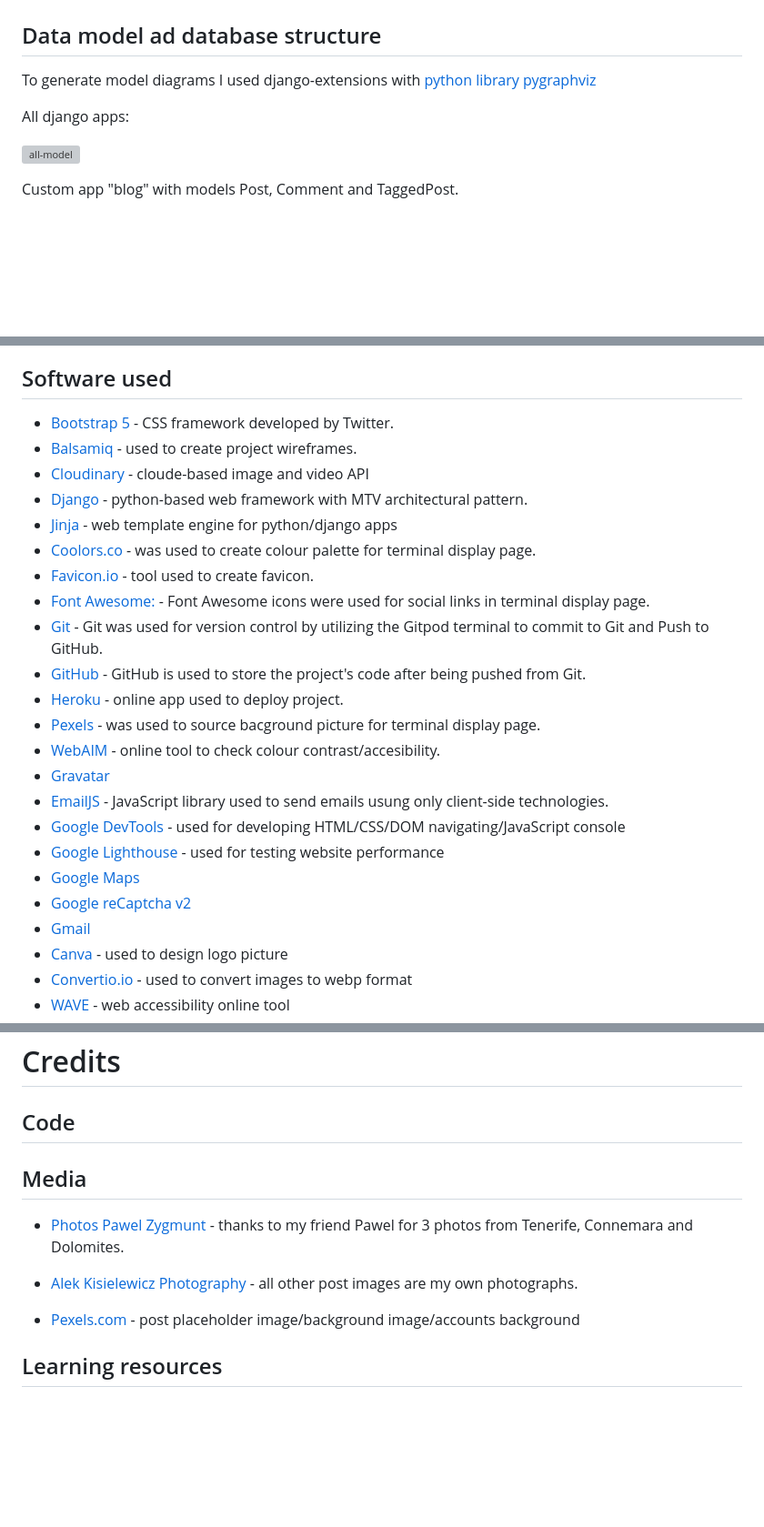
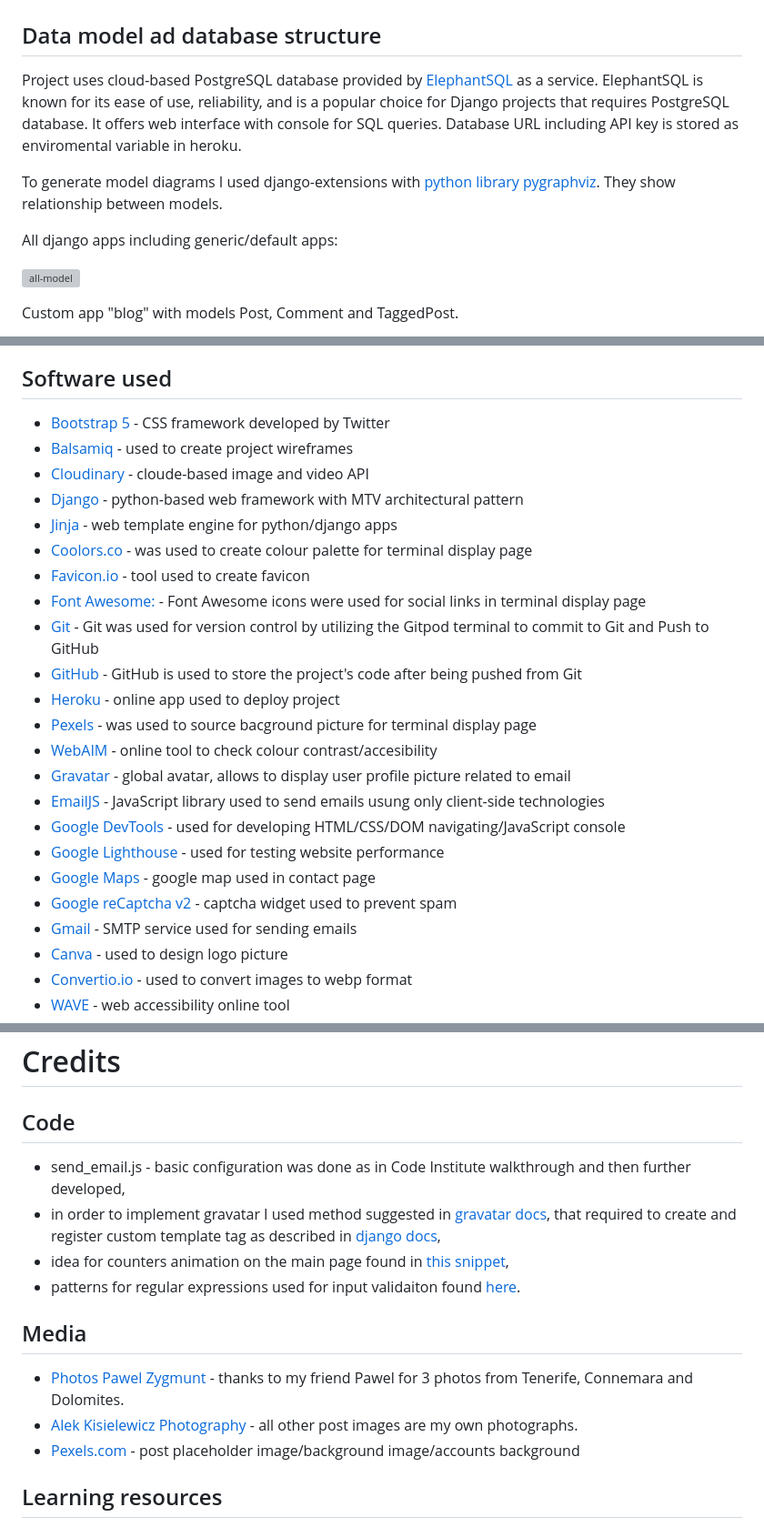
Before and after one commit to alexkisielewicz/photo-adventures, a Markdown page: README.md, 3 parts joined by grey strips. Shown at 91% size. Rendered like a GitHub page; blank space fills up the shorter version; grey boxes are pictures that could not be loaded.

Commit message:
Write credits/code section

```diff
--- a/README.md
+++ b/README.md
@@ -207,9 +207,11 @@ The [Gloock](https://fonts.google.com/specimen/Gloock) is a contemporary high-co
 
 ## Data model ad database structure
 
-To generate model diagrams I used django-extensions with [python library pygraphviz](https://medium.com/@yathomasi1/1-using-django-extensions-to-visualize-the-database-diagram-in-django-application-c5fa7e710e16)
+Project uses cloud-based PostgreSQL database provided by [ElephantSQL](https://www.elephantsql.com/) as a service. ElephantSQL is known for its ease of use, reliability, and is a popular choice for Django projects that requires PostgreSQL database. It offers web interface with console for SQL queries. Database URL including API key is stored as enviromental variable in heroku.
 
-All django apps:
+To generate model diagrams I used django-extensions with [python library pygraphviz](https://medium.com/@yathomasi1/1-using-django-extensions-to-visualize-the-database-diagram-in-django-application-c5fa7e710e16). They show relationship between models.
+
+All django apps including generic/default apps:
 
 ![all-model](docs/img/django_all_models.png)
 
@@ -427,26 +429,26 @@ Django messages are implemented in the website's app. These messages are display
 
 ## Software used
 
-- [Bootstrap 5](https://blog.getbootstrap.com/2022/11/22/bootstrap-5-2-3/) - CSS framework developed by Twitter.
-- [Balsamiq](https://balsamiq.com/) - used to create project wireframes.
+- [Bootstrap 5](https://blog.getbootstrap.com/2022/11/22/bootstrap-5-2-3/) - CSS framework developed by Twitter
+- [Balsamiq](https://balsamiq.com/) - used to create project wireframes
 - [Cloudinary](https://cloudinary.com/) - cloude-based image and video API
-- [Django](https://www.djangoproject.com/) - python-based web framework with MTV architectural pattern.
+- [Django](https://www.djangoproject.com/) - python-based web framework with MTV architectural pattern
 - [Jinja](https://en.wikipedia.org/wiki/Jinja_(template_engine)) - web template engine for python/django apps
-- [Coolors.co](https://coolors.co/) - was used to create colour palette for terminal display page.
-- [Favicon.io](https://www.favicon.io) - tool used to create favicon.
-- [Font Awesome:](https://fontawesome.com/) - Font Awesome icons were used for social links in terminal display page.
-- [Git](https://git-scm.com/) - Git was used for version control by utilizing the Gitpod terminal to commit to Git and Push to GitHub.
-- [GitHub](https://github.com/) - GitHub is used to store the project's code after being pushed from Git.
-- [Heroku](https://heroku.com) - online app used to deploy project.
-- [Pexels](https://www.pexels.com/) - was used to source bacground picture for terminal display page.
-- [WebAIM](https://webaim.org/resources/contrastchecker/) - online tool to check colour contrast/accesibility.
-- [Gravatar](https://en.gravatar.com/)
-- [EmailJS](https://www.emailjs.com/) - JavaScript library used to send emails usung only client-side technologies.
+- [Coolors.co](https://coolors.co/) - was used to create colour palette for terminal display page
+- [Favicon.io](https://www.favicon.io) - tool used to create favicon
+- [Font Awesome:](https://fontawesome.com/) - Font Awesome icons were used for social links in terminal display page
+- [Git](https://git-scm.com/) - Git was used for version control by utilizing the Gitpod terminal to commit to Git and Push to GitHub
+- [GitHub](https://github.com/) - GitHub is used to store the project's code after being pushed from Git
+- [Heroku](https://heroku.com) - online app used to deploy project
+- [Pexels](https://www.pexels.com/) - was used to source bacground picture for terminal display page
+- [WebAIM](https://webaim.org/resources/contrastchecker/) - online tool to check colour contrast/accesibility
+- [Gravatar](https://en.gravatar.com/) - global avatar, allows to display user profile picture related to email
+- [EmailJS](https://www.emailjs.com/) - JavaScript library used to send emails usung only client-side technologies
 - [Google DevTools](https://developer.chrome.com/docs/devtools/) - used for developing HTML/CSS/DOM navigating/JavaScript console
 - [Google Lighthouse](https://developer.chrome.com/docs/lighthouse/overview/) - used for testing website performance
-- [Google Maps](https://www.google.com/maps)
-- [Google reCaptcha v2](https://developers.google.com/recaptcha/docs/display?hl=en)
-- [Gmail](https://mail.google.com/)
+- [Google Maps](https://www.google.com/maps) - google map used in contact page
+- [Google reCaptcha v2](https://developers.google.com/recaptcha/docs/display?hl=en) - captcha widget used to prevent spam
+- [Gmail](https://mail.google.com/) - SMTP service used for sending emails
 - [Canva](https://www.canva.com/) - used to design logo picture
 - [Convertio.io](https://convertio.co/) - used to convert images to webp format
 - [WAVE](https://wave.webaim.org/) - web accessibility online tool
@@ -529,11 +529,15 @@ If I had more time or decide to develop app further I would add/improve followin
 
 ## Code
 
+- send_email.js - basic configuration was done as in Code Institute walkthrough and then further developed,
+- in order to implement gravatar I used method suggested in [gravatar docs](https://en.gravatar.com/site/implement), that required to create and register custom template tag as described in [django docs](https://docs.djangoproject.com/en/4.1/howto/custom-template-tags/),
+- idea for counters animation on the main page found in [this snippet](https://bootsnipp.com/snippets/5K6WW),
+- patterns for regular expressions used for input validaiton found [here](https://html.form.guide/snippets/javascript-form-validation-using-regular-expression/).
+
 ## Media
 
 - [Photos Pawel Zygmunt](https://www.breakinglightpictures.com/) - thanks to my friend Pawel for 3 photos from Tenerife, Connemara and Dolomites.
 - [Alek Kisielewicz Photography](https://www.facebook.com/alex.perfect.photo) - all other post images are my own photographs.
-
 - [Pexels.com](https://www.pexels.com) - post placeholder image/background image/accounts background
 
 ## Learning resources
```
Also changed, not shown: other parts of README.md (+1 -3 lines).
